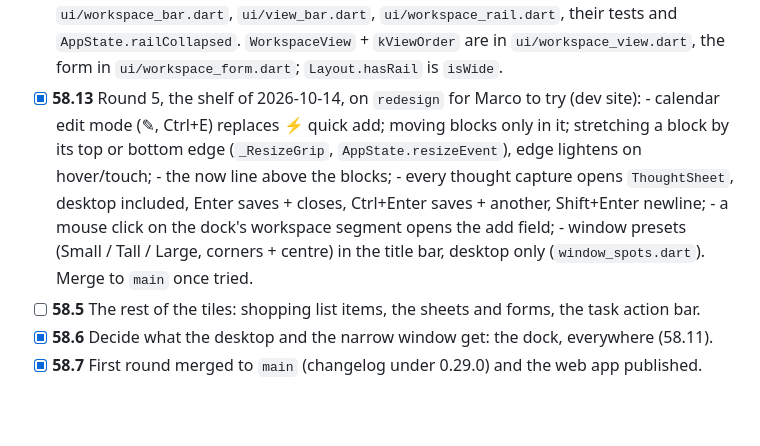
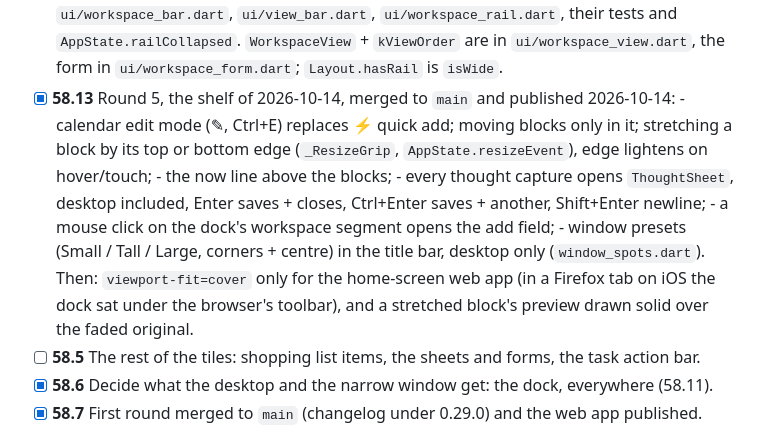
Before and after one commit to rosinusserrano/todo-app, a Markdown page: TODO.md, the part around the change. Rendered like a GitHub page; blank space fills up the shorter version.

Commit message:
TODO: round 5 merged and published (58.13)
Co-Authored-By: Claude Opus 5.5 <noreply@anthropic.com>
Claude-Session: https://claude.ai/code/session_01YPSgwCsDiXHuus8Q7yqFcU

```diff
--- a/TODO.md
+++ b/TODO.md
@@ -113,8 +113,8 @@ later rounds go the same way (branch, dev site, then main). Reasoning is in `ROA
       `ui/workspace_rail.dart`, their tests and `AppState.railCollapsed`.
       `WorkspaceView` + `kViewOrder` are in `ui/workspace_view.dart`, the form
       in `ui/workspace_form.dart`; `Layout.hasRail` is `isWide`.
-- [x] **58.13** Round 5, the shelf of 2026-10-14, on `redesign` for Marco to
-      try (dev site):
+- [x] **58.13** Round 5, the shelf of 2026-10-14, merged to `main` and
+      published 2026-10-14:
       - calendar edit mode (✎, Ctrl+E) replaces ⚡ quick add; moving blocks
         only in it; stretching a block by its top or bottom edge
         (`_ResizeGrip`, `AppState.resizeEvent`), edge lightens on hover/touch;
@@ -124,7 +124,9 @@ later rounds go the same way (branch, dev site, then main). Reasoning is in `ROA
       - a mouse click on the dock's workspace segment opens the add field;
       - window presets (Small / Tall / Large, corners + centre) in the title
         bar, desktop only (`window_spots.dart`).
-      Merge to `main` once tried.
+      Then: `viewport-fit=cover` only for the home-screen web app (in a
+      Firefox tab on iOS the dock sat under the browser's toolbar), and a
+      stretched block's preview drawn solid over the faded original.
 - [ ] **58.5** The rest of the tiles: shopping list items, the sheets and
       forms, the task action bar.
 - [x] **58.6** Decide what the desktop and the narrow window get: the dock,
```
